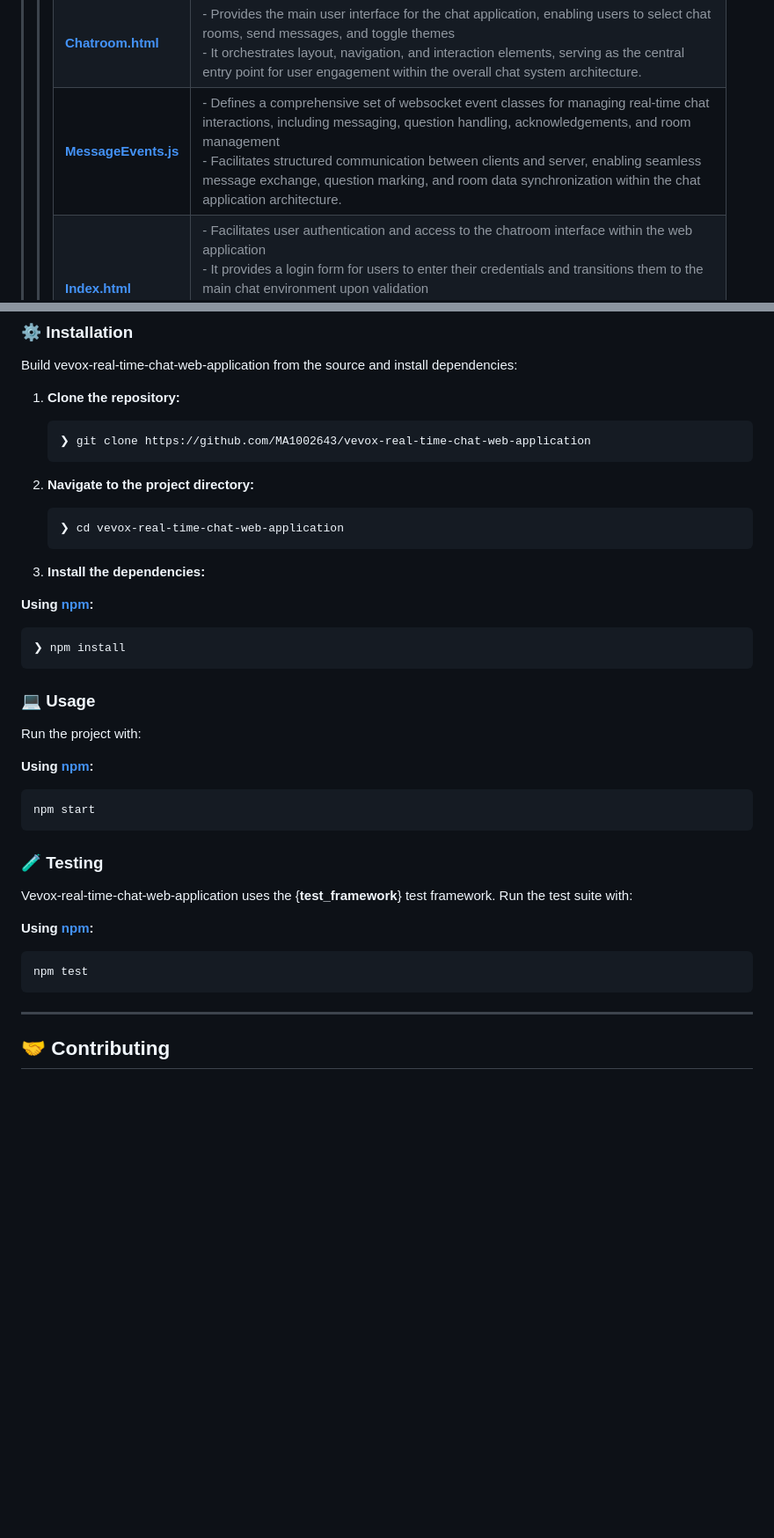
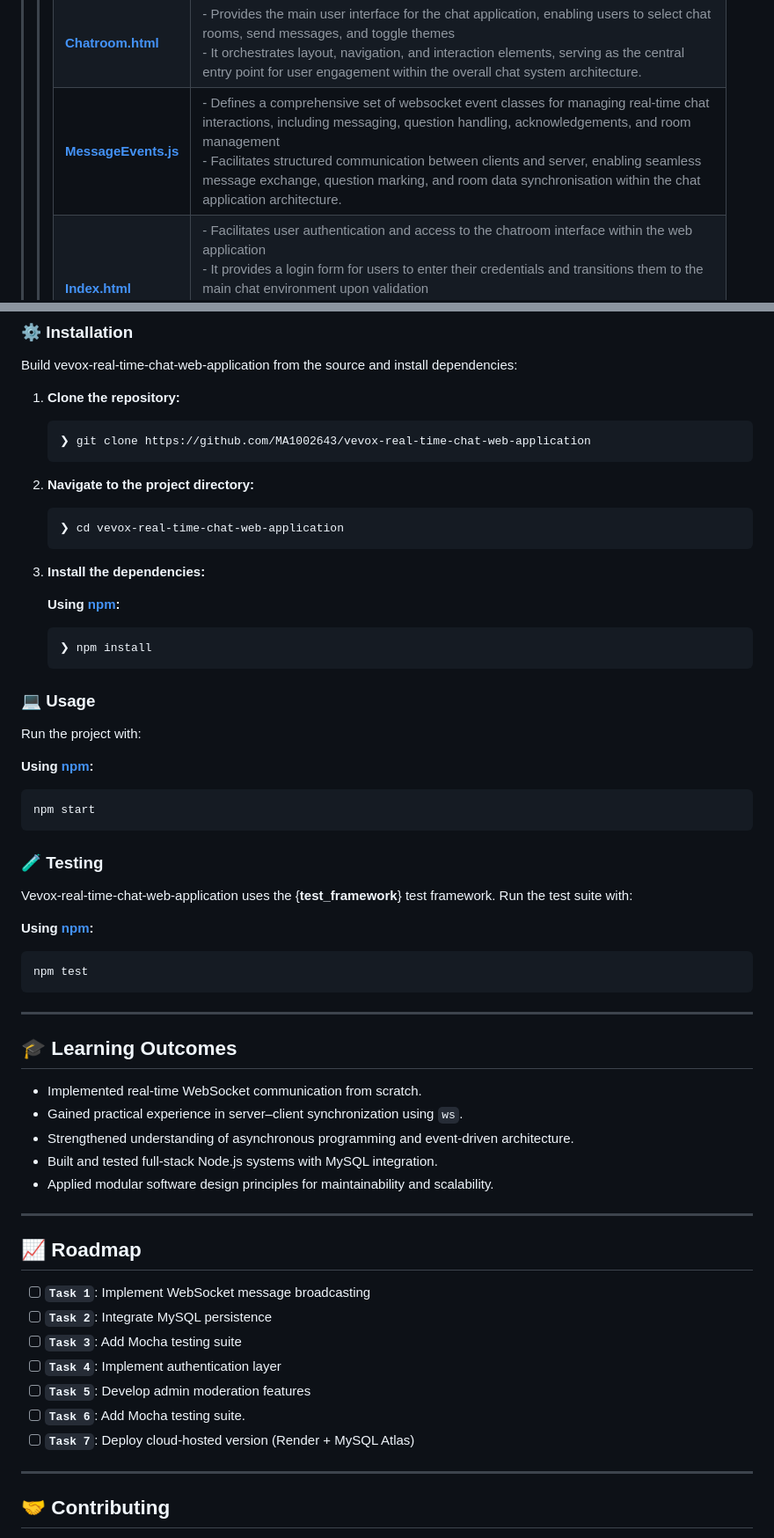
Before and after one commit to MA1002643/vevox-real-time-chat-web-application, a Markdown page: README.md, 2 parts joined by grey strips. Shown: that part at 88% size. Drawn GitHub-style; folded sections open; blank space fills up the shorter version.

````diff
--- a/README.md
+++ b/README.md
@@ -202,7 +243,7 @@ Built with a modular architecture, Vevox demonstrates **scalable, event-driven c
 						</tr>
 						<tr style='border-bottom: 1px solid #eee;'>
 							<td style='padding: 8px;'><b><a href='https://github.com/MA1002643/vevox-real-time-chat-web-application/blob/master/Vevox Chatroom/html/MessageEvents.js'>MessageEvents.js</a></b></td>
-							<td style='padding: 8px;'>- Defines a comprehensive set of websocket event classes for managing real-time chat interactions, including messaging, question handling, acknowledgements, and room management<br>- Facilitates structured communication between clients and server, enabling seamless message exchange, question marking, and room data synchronization within the chat application architecture.</td>
+							<td style='padding: 8px;'>- Defines a comprehensive set of websocket event classes for managing real-time chat interactions, including messaging, question handling, acknowledgements, and room management<br>- Facilitates structured communication between clients and server, enabling seamless message exchange, question marking, and room data synchronisation within the chat application architecture.</td>
 						</tr>
 						<tr style='border-bottom: 1px solid #eee;'>
 							<td style='padding: 8px;'><b><a href='https://github.com/MA1002643/vevox-real-time-chat-web-application/blob/master/Vevox Chatroom/html/Index.html'>Index.html</a></b></td>
@@ -232,23 +273,23 @@ Build vevox-real-time-chat-web-application from the source and install dependenc
 
 1. **Clone the repository:**
 
-    ```sh
-    ❯ git clone https://github.com/MA1002643/vevox-real-time-chat-web-application
-    ```
+   ```sh
+   ❯ git clone https://github.com/MA1002643/vevox-real-time-chat-web-application
+   ```
 
 2. **Navigate to the project directory:**
 
-    ```sh
-    ❯ cd vevox-real-time-chat-web-application
-    ```
+   ```sh
+   ❯ cd vevox-real-time-chat-web-application
+   ```
 
 3. **Install the dependencies:**
 
-**Using [npm](https://www.npmjs.com/):**
+   **Using [npm](https://www.npmjs.com/):**
 
-```sh
-❯ npm install
-```
+   ```sh
+   ❯ npm install
+   ```
 
 ### 💻 Usage
 
@@ -262,13 +303,35 @@ npm start
 
 ### 🧪 Testing
 
-Vevox-real-time-chat-web-application uses the {__test_framework__} test framework. Run the test suite with:
+Vevox-real-time-chat-web-application uses the {**test_framework**} test framework. Run the test suite with:
 
 **Using [npm](https://www.npmjs.com/):**
 
 ```sh
 npm test
 ```
+
+---
+
+## 🎓 Learning Outcomes
+
+- Implemented real-time WebSocket communication from scratch.
+- Gained practical experience in server–client synchronization using `ws`.
+- Strengthened understanding of asynchronous programming and event-driven architecture.
+- Built and tested full-stack Node.js systems with MySQL integration.
+- Applied modular software design principles for maintainability and scalability.
+
+---
+
+## 📈 Roadmap
+
+- [ ] **`Task 1`**: Implement WebSocket message broadcasting
+- [ ] **`Task 2`**: Integrate MySQL persistence
+- [ ] **`Task 3`**: Add Mocha testing suite
+- [ ] **`Task 4`**: Implement authentication layer
+- [ ] **`Task 5`**: Develop admin moderation features
+- [ ] **`Task 6`**: Add Mocha testing suite.
+- [ ] **`Task 7`**: Deploy cloud-hosted version (Render + MySQL Atlas)
 
 ---
 
````
Also changed, not shown: other parts of README.md (+72 -24 lines).
